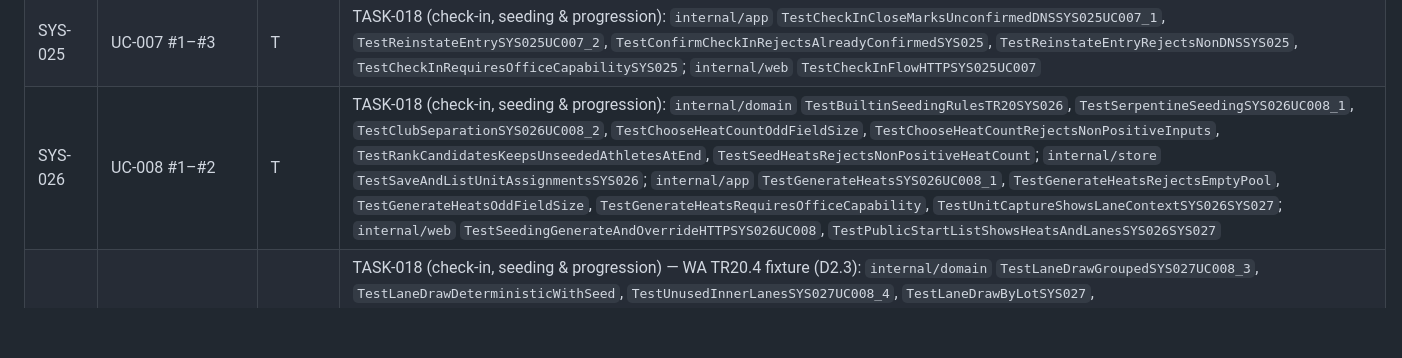
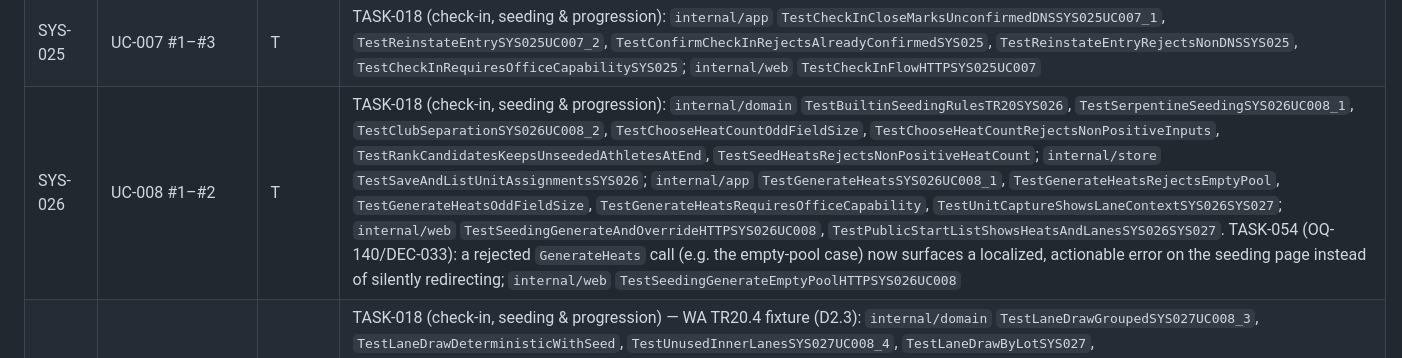
Before and after one commit to kriegalex/bahnfrei, a Markdown page: docs/requirements/traceability-matrix.md, the part around one of its changes. Drawn GitHub-style; blank space fills up the shorter version.

```diff
--- a/docs/requirements/traceability-matrix.md
+++ b/docs/requirements/traceability-matrix.md
@@ -87,7 +87,7 @@ inspection/analysis procedure.
 | SYS-017 | UC-006 #3 | T | TASK-016 (online entries): `internal/store` `TestMeetFeeScheduleRoundTripSYS017`; `internal/app` `TestFeeSummarySYS017UC006_3`, `TestFeeSummaryRequiresOrganizerRoleSYS017`; `internal/web` `TestFeeSummaryFlowSYS017UC006_3Web` |
 | SYS-018 | UC-006 #1–#2 | T | TASK-016 (online entries): `internal/store` `TestEnsureParticipantIdempotentSYS018`, `TestUpdateParticipantBibSYS018UC006_1_2`; `internal/app` `TestBibAssignmentSYS018UC006_1`, `TestBibAssignmentDuplicateRejectedSYS018UC006_2`, `TestBibAssignRequiresOrganizerRoleSYS018`; `internal/web` `TestBibAssignmentFlowSYS018UC006_1_2Web`, `TestBibsPDFDownloadSYS018UC006_1Web` |
 | SYS-025 | UC-007 #1–#3 | T | TASK-018 (check-in, seeding & progression): `internal/app` `TestCheckInCloseMarksUnconfirmedDNSSYS025UC007_1`, `TestReinstateEntrySYS025UC007_2`, `TestConfirmCheckInRejectsAlreadyConfirmedSYS025`, `TestReinstateEntryRejectsNonDNSSYS025`, `TestCheckInRequiresOfficeCapabilitySYS025`; `internal/web` `TestCheckInFlowHTTPSYS025UC007` |
-| SYS-026 | UC-008 #1–#2 | T | TASK-018 (check-in, seeding & progression): `internal/domain` `TestBuiltinSeedingRulesTR20SYS026`, `TestSerpentineSeedingSYS026UC008_1`, `TestClubSeparationSYS026UC008_2`, `TestChooseHeatCountOddFieldSize`, `TestChooseHeatCountRejectsNonPositiveInputs`, `TestRankCandidatesKeepsUnseededAthletesAtEnd`, `TestSeedHeatsRejectsNonPositiveHeatCount`; `internal/store` `TestSaveAndListUnitAssignmentsSYS026`; `internal/app` `TestGenerateHeatsSYS026UC008_1`, `TestGenerateHeatsRejectsEmptyPool`, `TestGenerateHeatsOddFieldSize`, `TestGenerateHeatsRequiresOfficeCapability`, `TestUnitCaptureShowsLaneContextSYS026SYS027`; `internal/web` `TestSeedingGenerateAndOverrideHTTPSYS026UC008`, `TestPublicStartListShowsHeatsAndLanesSYS026SYS027` |
+| SYS-026 | UC-008 #1–#2 | T | TASK-018 (check-in, seeding & progression): `internal/domain` `TestBuiltinSeedingRulesTR20SYS026`, `TestSerpentineSeedingSYS026UC008_1`, `TestClubSeparationSYS026UC008_2`, `TestChooseHeatCountOddFieldSize`, `TestChooseHeatCountRejectsNonPositiveInputs`, `TestRankCandidatesKeepsUnseededAthletesAtEnd`, `TestSeedHeatsRejectsNonPositiveHeatCount`; `internal/store` `TestSaveAndListUnitAssignmentsSYS026`; `internal/app` `TestGenerateHeatsSYS026UC008_1`, `TestGenerateHeatsRejectsEmptyPool`, `TestGenerateHeatsOddFieldSize`, `TestGenerateHeatsRequiresOfficeCapability`, `TestUnitCaptureShowsLaneContextSYS026SYS027`; `internal/web` `TestSeedingGenerateAndOverrideHTTPSYS026UC008`, `TestPublicStartListShowsHeatsAndLanesSYS026SYS027`. TASK-054 (OQ-140/DEC-033): a rejected `GenerateHeats` call (e.g. the empty-pool case) now surfaces a localized, actionable error on the seeding page instead of silently redirecting; `internal/web` `TestSeedingGenerateEmptyPoolHTTPSYS026UC008` |
 | SYS-027 | UC-008 #3–#4 | T | TASK-018 (check-in, seeding & progression) — WA TR20.4 fixture (D2.3): `internal/domain` `TestLaneDrawGroupedSYS027UC008_3`, `TestLaneDrawDeterministicWithSeed`, `TestUnusedInnerLanesSYS027UC008_4`, `TestLaneDrawByLotSYS027`, `TestDrawLanesGroupedRejectsUndersizedField`, `TestDrawLanesByLotRejectsInsufficientLanes`; `internal/store` `TestUnitAssignmentDuplicateLaneRejectedSYS027`; `internal/app` `TestGenerateHeatsLaneDrawSYS027UC008_3`, `TestUnitCaptureShowsLaneContextSYS026SYS027`; `internal/web` `TestPublicStartListShowsHeatsAndLanesSYS026SYS027`; rule-data verification pass 2026-07-15 (OQ-034): per-event-class TR 20.4.3–20.4.5 lane-group tables from the primary WA CR&TR 2026, `internal/domain` `TestLaneGroupClassesTR204` |
 | SYS-028 | UC-008 #5 | T | TASK-018 (check-in, seeding & progression): `internal/store` `TestSaveUnitAssignmentUpsertBumpsVersionSYS028`, `TestUpdateUnitAssignmentManualAndReleaseSYS028`, `TestEnsureRoundUnitCountGrowsAndKeepsExtras`; `internal/app` `TestGenerateHeatsManualOverrideSurvivesRegenerationSYS028UC008_5`; `internal/web` `TestSeedingGenerateAndOverrideHTTPSYS026UC008` |
 | SYS-029 | UC-009 #1–#3 | T | TASK-018 (check-in, seeding & progression): `internal/domain` `TestTrackAdvancementSYS029UC009_1`, `TestTrackAdvancementTimeTieSYS029UC009_2`, `TestTrackAdvancementManualCodesSYS029UC009_3`, `TestTrackAdvancementDNFExcludedFromTimeQualification`; `internal/store` `TestSetUnitAssignmentQualificationSYS029`; `internal/app` `TestAdvanceRoundSYS029UC009_1`, `TestAdvanceRoundTimeTieSYS029UC009_2`, `TestManualAdvanceRefereeCodeSYS029UC009_3`, `TestAdvanceRoundRejectsIncompleteRound`, `TestManualAdvanceRejectsIllegalCode`, `TestAdvanceRoundRequiresOfficeCapability`; `internal/web` `TestAdvanceRoundHTTPSYS029UC009` |
```
Also changed, not shown: other parts of docs/requirements/traceability-matrix.md (+2 -2 lines), docs/requirements/open-questions-and-assumptions.md (+2 -1 lines).
